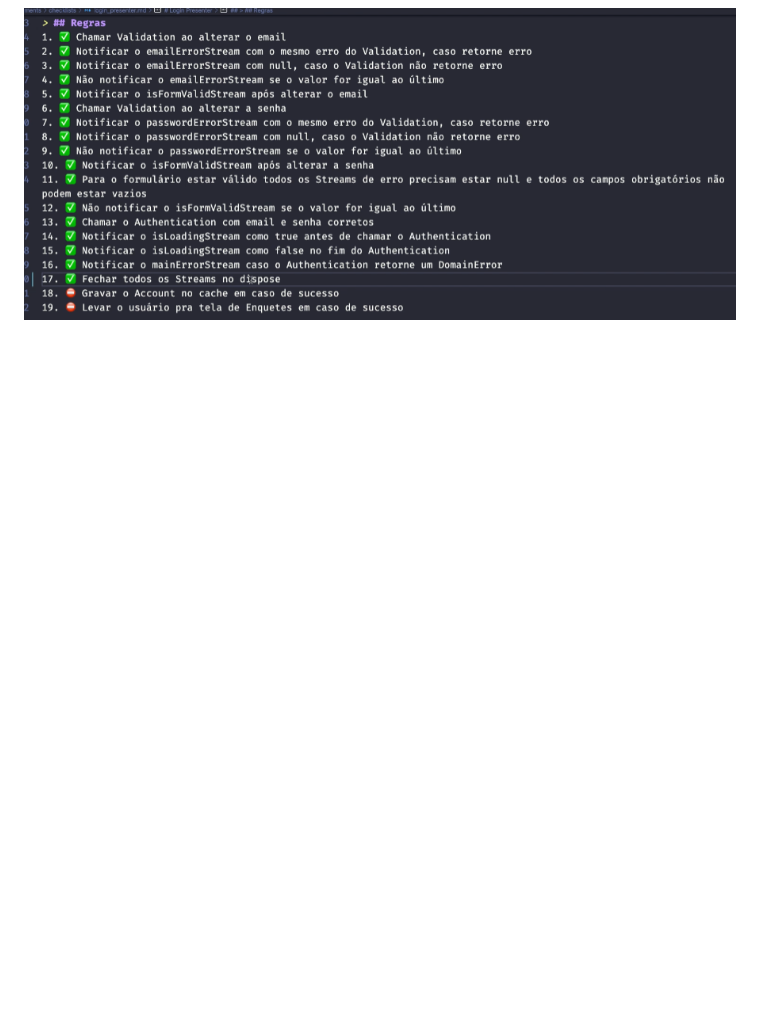
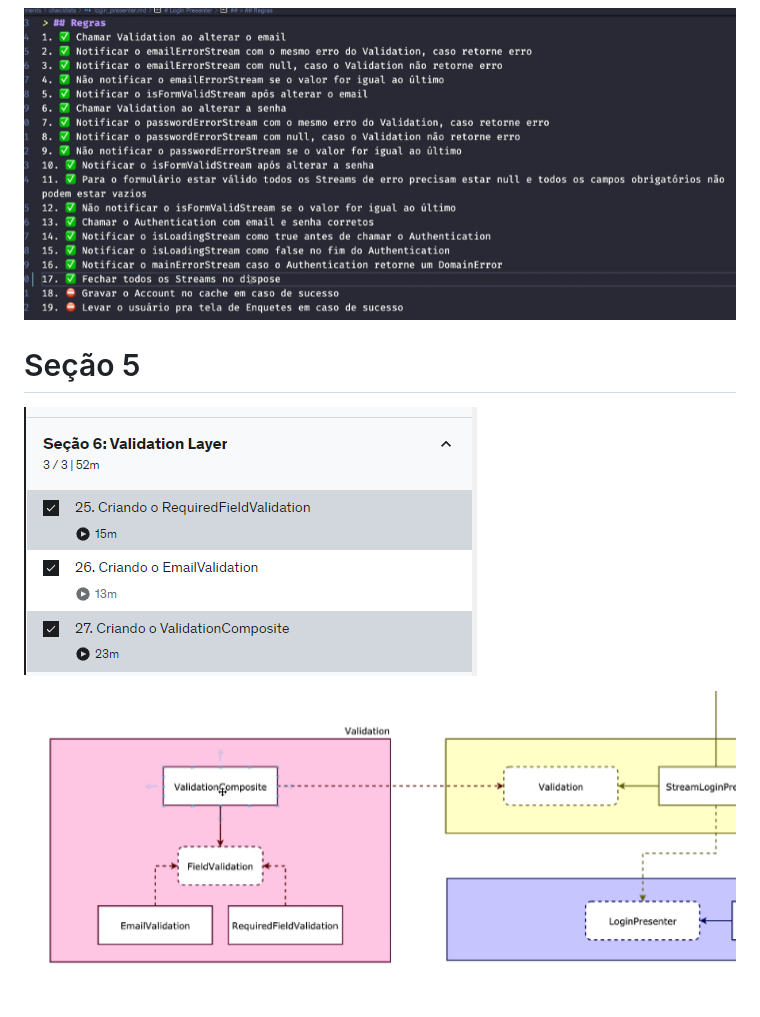
Before and after one commit to hugows007/curso_manguinho, a Markdown page: README.md, the part around the change. GitHub-like rendering; pictures changed too: docs/secao6.png (added), docs/secao6_topicos.png (added); blank space fills up the shorter version.

Commit message:
update project docs

```diff
--- a/README.md
+++ b/README.md
@@ -51,3 +51,9 @@ followTags = true
 ![alt text](./docs/secao5_topicos.png "Seção 5 - Tópicos")
 
 ![alt text](./docs/secao5.png "Seção 5 - Cenários")
+
+# Seção 5
+
+![alt text](./docs/secao6_topicos.png "Seção 6 - Tópicos")
+
+![alt text](./docs/secao6.png "Seção 6 - Diagrama")
```
